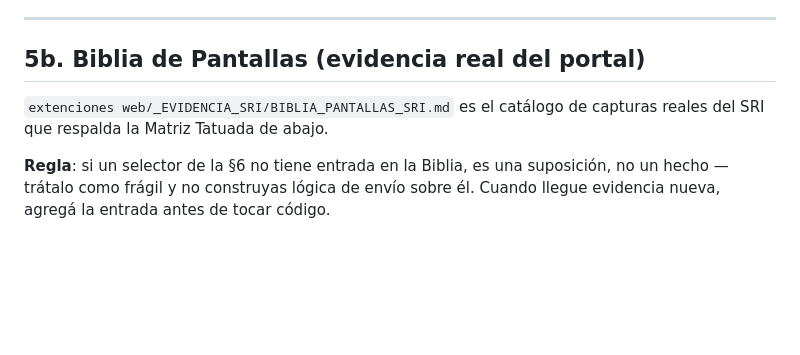
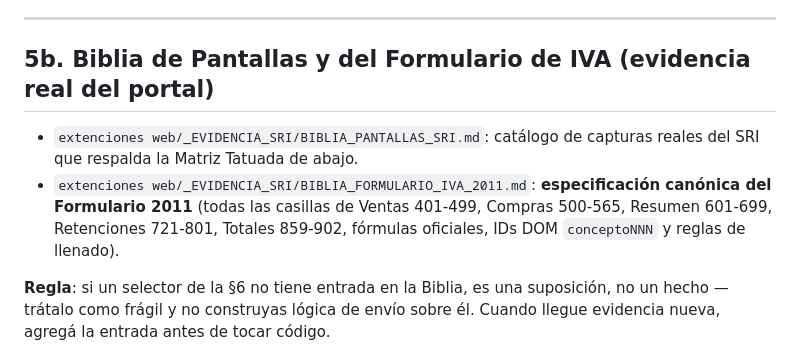
Before and after one commit to musicelelemento-hash/santiagocordova.com, a Markdown page: .agents/AGENTS.md, the part around the change. Drawn GitHub-style; blank space fills up the shorter version.

Commit message:
docs: crear biblia canónica del formulario iva 2011 con todas las casillas, fórmulas y mapeo dom

```diff
--- a/.agents/AGENTS.md
+++ b/.agents/AGENTS.md
@@ -894,10 +894,10 @@ La bandera `declaration_synced_flag` en `SafeStorage` es el candado que evita qu
 
 ---
 
-## 5b. Biblia de Pantallas (evidencia real del portal)
-
-`extenciones web/_EVIDENCIA_SRI/BIBLIA_PANTALLAS_SRI.md` es el catálogo de
-capturas reales del SRI que respalda la Matriz Tatuada de abajo.
+## 5b. Biblia de Pantallas y del Formulario de IVA (evidencia real del portal)
+
+- `extenciones web/_EVIDENCIA_SRI/BIBLIA_PANTALLAS_SRI.md`: catálogo de capturas reales del SRI que respalda la Matriz Tatuada de abajo.
+- `extenciones web/_EVIDENCIA_SRI/BIBLIA_FORMULARIO_IVA_2011.md`: **especificación canónica del Formulario 2011** (todas las casillas de Ventas 401-499, Compras 500-565, Resumen 601-699, Retenciones 721-801, Totales 859-902, fórmulas oficiales, IDs DOM `conceptoNNN` y reglas de llenado).
 
 **Regla**: si un selector de la §6 no tiene entrada en la Biblia, es una
 suposición, no un hecho — trátalo como frágil y no construyas lógica de envío
```
Also changed, not shown: STATE.md (+16 -12 lines), extenciones web/_EVIDENCIA_SRI/BIBLIA_FORMULARIO_IVA_2011.md (added, +222 -0 lines).
